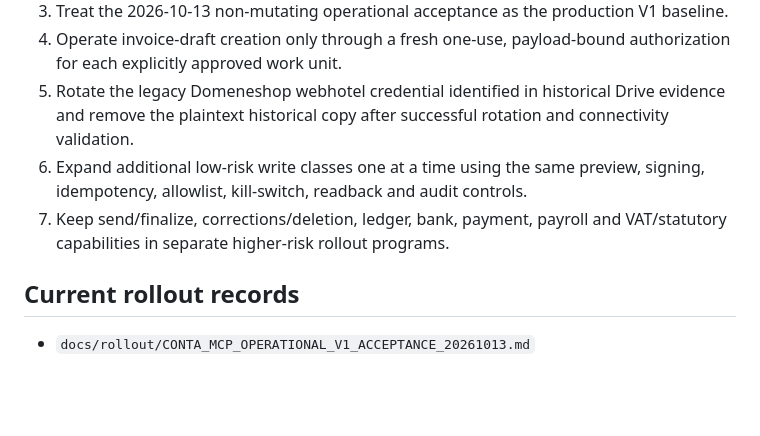
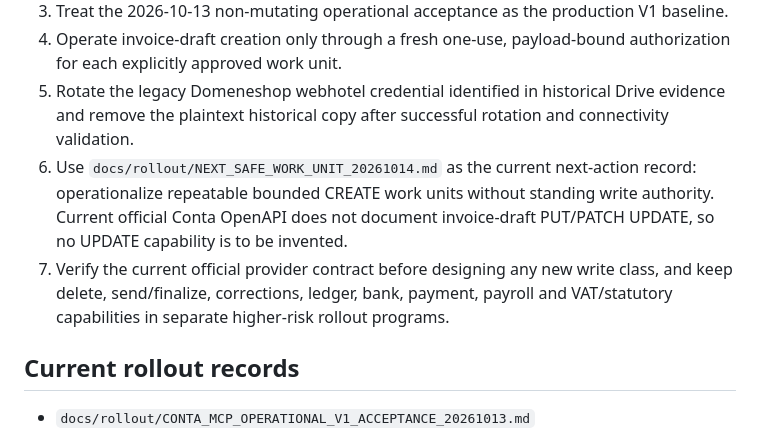
Before and after one commit to nanotech-solutions-norway/Conta-MCP, a Markdown page: README.md, the part around the change. Drawn GitHub-style; blank space fills up the shorter version.

Commit message:
Define next safe Conta MCP work unit (#97)
Align next-action guidance with the current official Conta provider contract while preserving fail-closed production controls.

```diff
--- a/README.md
+++ b/README.md
@@ -212,8 +212,8 @@ A successful source test does not authorize deployment or a provider call.
 3. Treat the 2026-10-13 non-mutating operational acceptance as the production V1 baseline.
 4. Operate invoice-draft creation only through a fresh one-use, payload-bound authorization for each explicitly approved work unit.
 5. Rotate the legacy Domeneshop webhotel credential identified in historical Drive evidence and remove the plaintext historical copy after successful rotation and connectivity validation.
-6. Expand additional low-risk write classes one at a time using the same preview, signing, idempotency, allowlist, kill-switch, readback and audit controls.
-7. Keep send/finalize, corrections/deletion, ledger, bank, payment, payroll and VAT/statutory capabilities in separate higher-risk rollout programs.
+6. Use `docs/rollout/NEXT_SAFE_WORK_UNIT_20261014.md` as the current next-action record: operationalize repeatable bounded CREATE work units without standing write authority. Current official Conta OpenAPI does not document invoice-draft PUT/PATCH UPDATE, so no UPDATE capability is to be invented.
+7. Verify the current official provider contract before designing any new write class, and keep delete, send/finalize, corrections, ledger, bank, payment, payroll and VAT/statutory capabilities in separate higher-risk rollout programs.
 
 ## Current rollout records
 
```
Also changed, not shown: docs/rollout/NEXT_SAFE_WORK_UNIT_20261014.md (added, +69 -0 lines).
